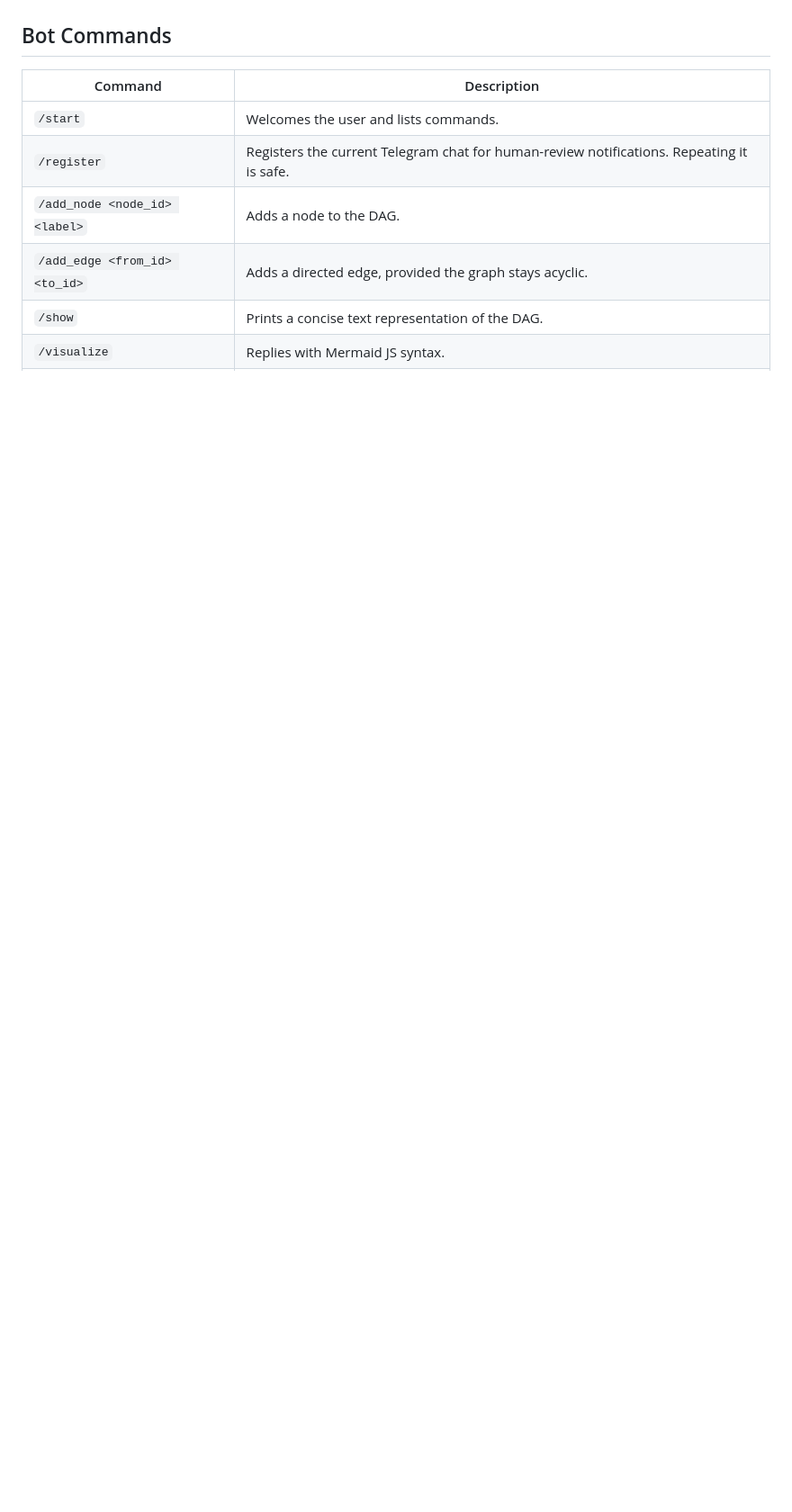
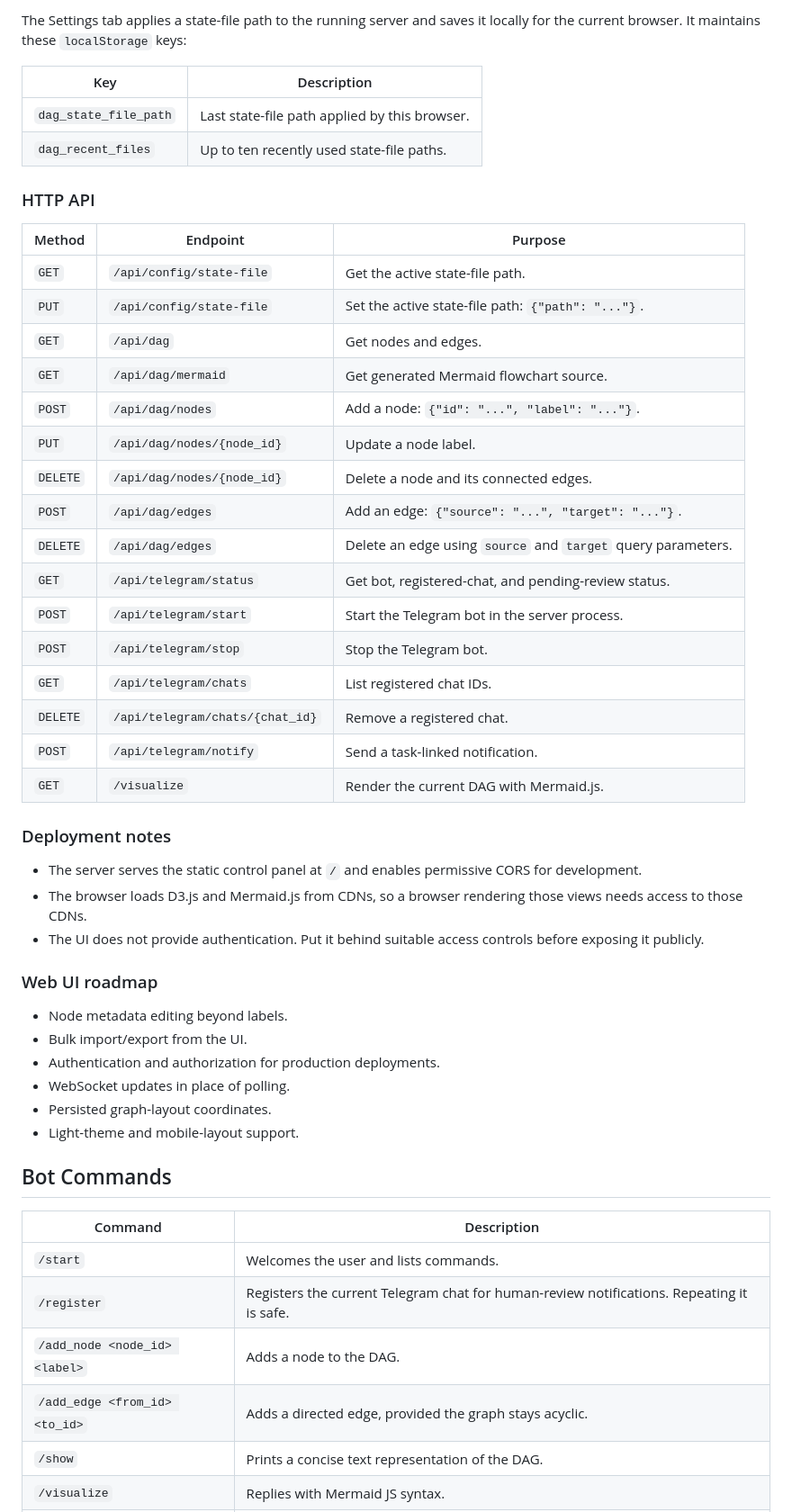
Before and after one commit to lumintulogic/agentic-dag, a Markdown page: README.md, the part around one of its changes. Shown at 90% size. Rendered like a GitHub page; blank space fills up the shorter version.

Commit message:
Consolidate web UI documentation in README

```diff
--- a/README.md
+++ b/README.md
@@ -71,3 +129,46 @@ DAG_EXPORT_FILE=/path/to/dag_export.json
+The Settings tab applies a state-file path to the running server and saves it locally for the current browser. It maintains these `localStorage` keys:
+
+| Key | Description |
+|---|---|
+| `dag_state_file_path` | Last state-file path applied by this browser. |
+| `dag_recent_files` | Up to ten recently used state-file paths. |
+
+### HTTP API
+
+| Method | Endpoint | Purpose |
+|---|---|---|
+| `GET` | `/api/config/state-file` | Get the active state-file path. |
+| `PUT` | `/api/config/state-file` | Set the active state-file path: `{"path": "..."}`. |
+| `GET` | `/api/dag` | Get nodes and edges. |
+| `GET` | `/api/dag/mermaid` | Get generated Mermaid flowchart source. |
+| `POST` | `/api/dag/nodes` | Add a node: `{"id": "...", "label": "..."}`. |
+| `PUT` | `/api/dag/nodes/{node_id}` | Update a node label. |
+| `DELETE` | `/api/dag/nodes/{node_id}` | Delete a node and its connected edges. |
+| `POST` | `/api/dag/edges` | Add an edge: `{"source": "...", "target": "..."}`. |
+| `DELETE` | `/api/dag/edges` | Delete an edge using `source` and `target` query parameters. |
+| `GET` | `/api/telegram/status` | Get bot, registered-chat, and pending-review status. |
+| `POST` | `/api/telegram/start` | Start the Telegram bot in the server process. |
+| `POST` | `/api/telegram/stop` | Stop the Telegram bot. |
+| `GET` | `/api/telegram/chats` | List registered chat IDs. |
+| `DELETE` | `/api/telegram/chats/{chat_id}` | Remove a registered chat. |
+| `POST` | `/api/telegram/notify` | Send a task-linked notification. |
+| `GET` | `/visualize` | Render the current DAG with Mermaid.js. |
+
+### Deployment notes
+
+- The server serves the static control panel at `/` and enables permissive CORS for development.
+- The browser loads D3.js and Mermaid.js from CDNs, so a browser rendering those views needs access to those CDNs.
+- The UI does not provide authentication. Put it behind suitable access controls before exposing it publicly.
+
+### Web UI roadmap
+
+- Node metadata editing beyond labels.
+- Bulk import/export from the UI.
+- Authentication and authorization for production deployments.
+- WebSocket updates in place of polling.
+- Persisted graph-layout coordinates.
+- Light-theme and mobile-layout support.
+
 ## Bot Commands
 
 | Command | Description |
```
Also changed, not shown: other parts of README.md (+60 -2 lines), docs/PRD.md (deleted, +0 -221 lines).
